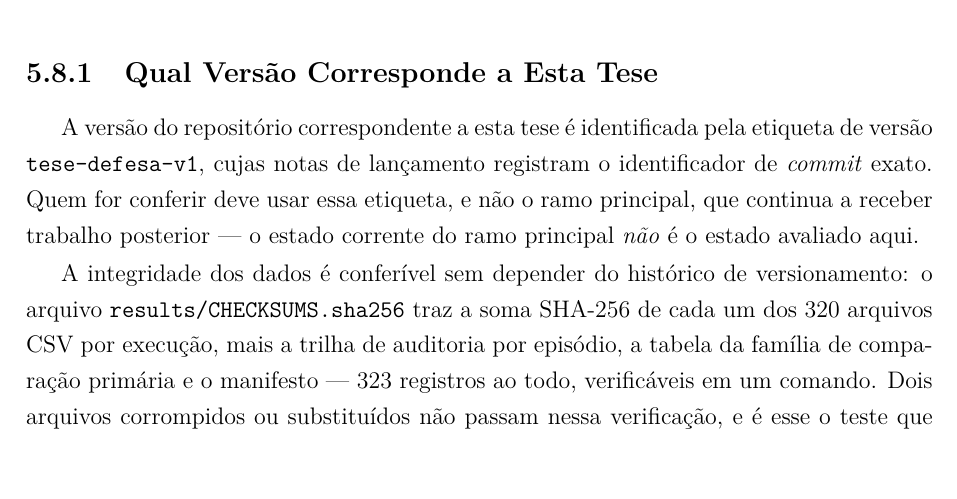
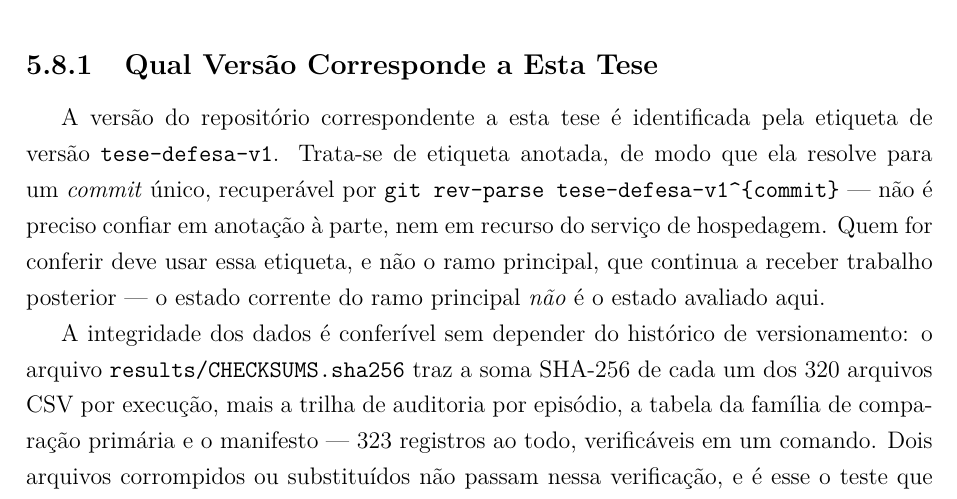
Before and after one commit to voidmmn/tese_react_nav, a LaTeX thesis (docs/tese/main_ppgee_ufu.tex, which reads docs/tese/cap_avaliacao/avaliacao.tex): part of page 140 of 194, cut so that both start at the same text. Compiled offline with pdfLaTeX.

Commit message:
tese: a etiqueta resolve por si, sem prometer notas de lancamento
A secao de reprodutibilidade dizia que as "notas de lancamento" da etiqueta
tese-defesa-v1 registram o commit exato. A etiqueta e anotada e resolve para um
commit unico por construcao, mas nao existe release com notas no servico de
hospedagem -- quem fosse conferir nao acharia o que a tese prometia. Passa a
nomear o comando que resolve a etiqueta, que nao depende de recurso do servico.

```diff
--- a/docs/tese/cap_avaliacao/avaliacao.tex
+++ b/docs/tese/cap_avaliacao/avaliacao.tex
@@ -602,11 +602,18 @@ Capítulo~\ref{cap:resultados}.
 %% manifesto e o script que regenera cada tabela.
 \subsection{Qual Versão Corresponde a Esta Tese}
 
+%% Corrigido em 15/11/2026: a redacao prometia "notas de lancamento" que registram o
+%% commit. A etiqueta e anotada e resolve para o commit por construcao, mas nao existe
+%% release com notas no servico de hospedagem -- quem fosse conferir nao acharia. Passa
+%% a nomear o comando que resolve a etiqueta, que e o que de fato existe e nao depende
+%% de recurso do servico.
 A versão do repositório correspondente a esta tese é identificada pela etiqueta de
-versão \texttt{tese-defesa-v1}, cujas notas de lançamento registram o identificador de
-\textit{commit} exato. Quem for conferir deve usar essa etiqueta, e não o ramo
-principal, que continua a receber trabalho posterior --- o estado corrente do ramo
-principal \emph{não} é o estado avaliado aqui.
+versão \texttt{tese-defesa-v1}. Trata-se de etiqueta anotada, de modo que ela resolve
+para um \textit{commit} único, recuperável por
+\texttt{git rev-parse tese-defesa-v1\textasciicircum\{commit\}} --- não é preciso confiar em
+anotação à parte, nem em recurso do serviço de hospedagem. Quem for conferir deve usar
+essa etiqueta, e não o ramo principal, que continua a receber trabalho posterior --- o
+estado corrente do ramo principal \emph{não} é o estado avaliado aqui.
 
 A integridade dos dados é conferível sem depender do histórico de versionamento: o
 arquivo \texttt{results/CHECKSUMS.sha256} traz a soma SHA-256 de cada um dos $320$
```
